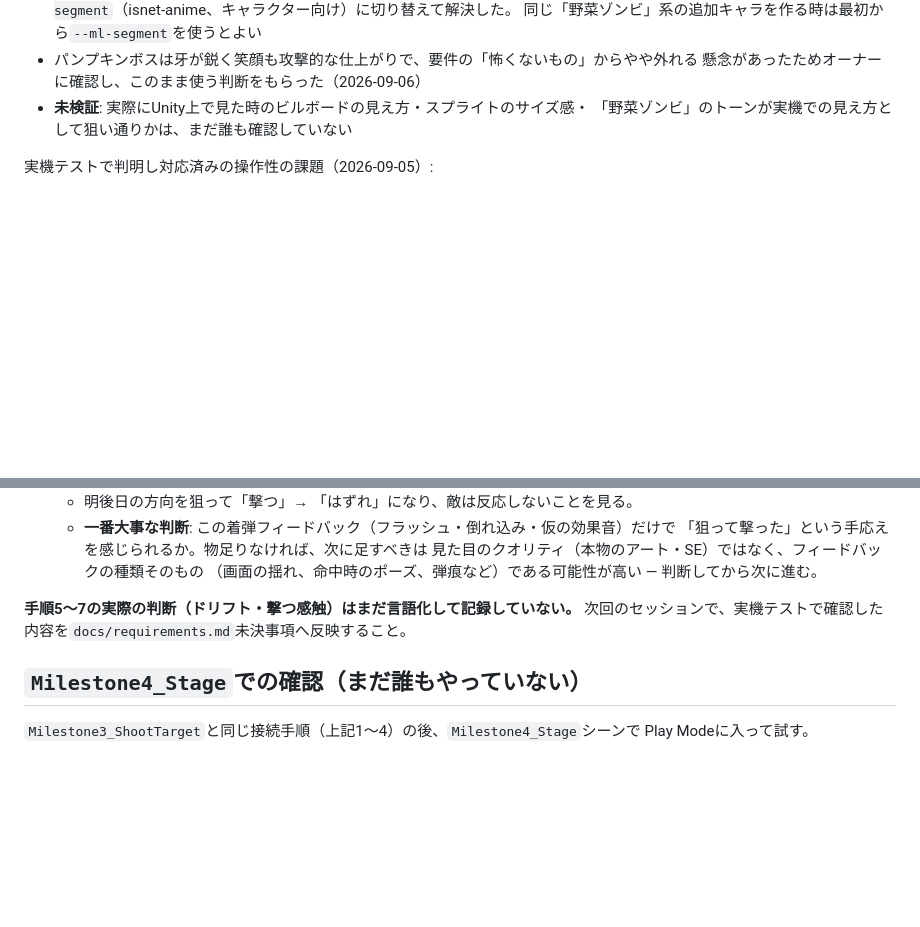
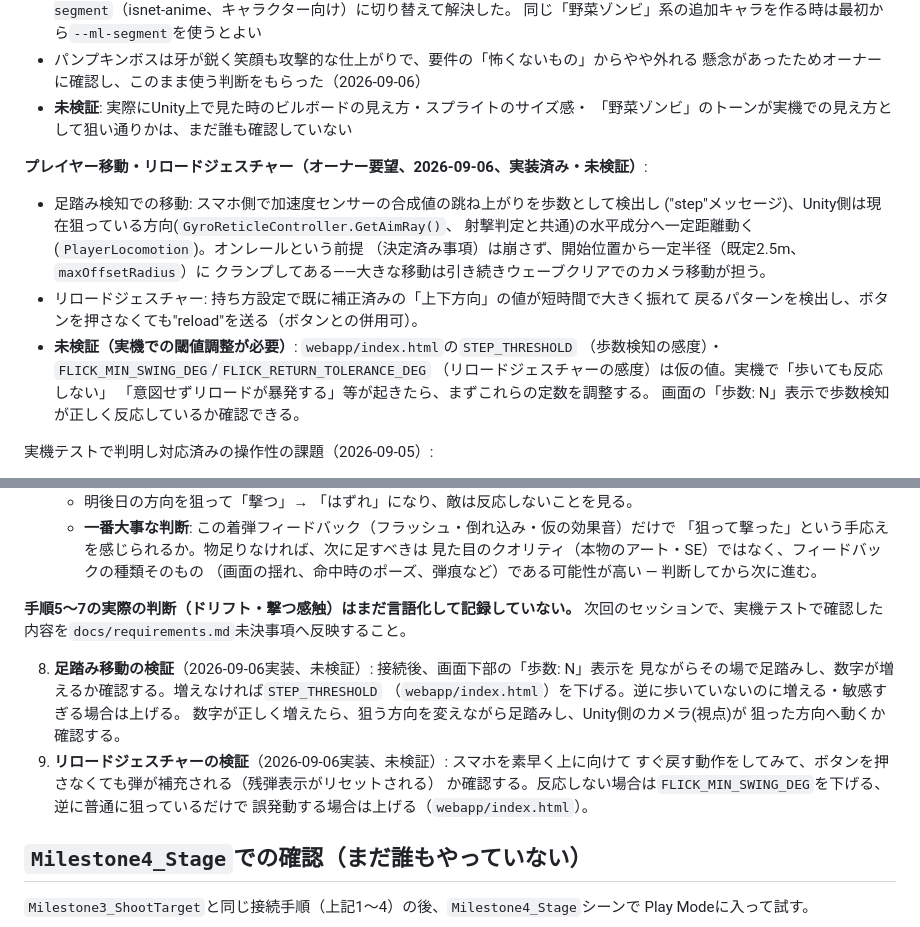
Before and after one commit to takasusuke/PocketBlaster, a Markdown page: docs/HANDOFF.md, 2 parts joined by grey strips. Rendered like a GitHub page; blank space fills up the shorter version.

Commit message:
HANDOFF: 足踏み移動・リロードジェスチャーの実機検証手順を追記
Co-Authored-By: Claude Sonnet 5 <noreply@anthropic.com>
Claude-Session: https://claude.ai/code/session_01MCzuesHT8988z9nvX3VErh

```diff
--- a/docs/HANDOFF.md
+++ b/docs/HANDOFF.md
@@ -21,6 +21,20 @@ the Dead等の古典的ライトガンゲームで使われる「カメラに正
   懸念があったためオーナーに確認し、このまま使う判断をもらった（2026-09-06）
 - **未検証**: 実際にUnity上で見た時のビルボードの見え方・スプライトのサイズ感・
   「野菜ゾンビ」のトーンが実機での見え方として狙い通りかは、まだ誰も確認していない
+
+**プレイヤー移動・リロードジェスチャー（オーナー要望、2026-09-06、実装済み・未検証）**:
+- 足踏み検知での移動: スマホ側で加速度センサーの合成値の跳ね上がりを歩数として検出し
+  ("step"メッセージ)、Unity側は現在狙っている方向(`GyroReticleController.GetAimRay()`、
+  射撃判定と共通)の水平成分へ一定距離動く(`PlayerLocomotion`)。オンレールという前提
+  （決定済み事項）は崩さず、開始位置から一定半径（既定2.5m、`maxOffsetRadius`）に
+  クランプしてある——大きな移動は引き続きウェーブクリアでのカメラ移動が担う。
+- リロードジェスチャー: 持ち方設定で既に補正済みの「上下方向」の値が短時間で大きく振れて
+  戻るパターンを検出し、ボタンを押さなくても"reload"を送る（ボタンとの併用可）。
+- **未検証（実機での閾値調整が必要）**: `webapp/index.html`の`STEP_THRESHOLD`
+  （歩数検知の感度）・`FLICK_MIN_SWING_DEG`/`FLICK_RETURN_TOLERANCE_DEG`
+  （リロードジェスチャーの感度）は仮の値。実機で「歩いても反応しない」
+  「意図せずリロードが暴発する」等が起きたら、まずこれらの定数を調整する。
+  画面の「歩数: N」表示で歩数検知が正しく反応しているか確認できる。
 
 実機テストで判明し対応済みの操作性の課題（2026-09-05）:
 - スマホの持ち方（銃のように構える角度）によって、上下左右の動きがbeta/gammaのどちらに
@@ -132,6 +146,16 @@ the Dead等の古典的ライトガンゲームで使われる「カメラに正
 **手順5〜7の実際の判断（ドリフト・撃つ感触）はまだ言語化して記録していない。**
 次回のセッションで、実機テストで確認した内容を`docs/requirements.md`未決事項へ反映すること。
 
+8. **足踏み移動の検証**（2026-09-06実装、未検証）: 接続後、画面下部の「歩数: N」表示を
+   見ながらその場で足踏みし、数字が増えるか確認する。増えなければ`STEP_THRESHOLD`
+   （`webapp/index.html`）を下げる。逆に歩いていないのに増える・敏感すぎる場合は上げる。
+   数字が正しく増えたら、狙う方向を変えながら足踏みし、Unity側のカメラ(視点)が
+   狙った方向へ動くか確認する。
+9. **リロードジェスチャーの検証**（2026-09-06実装、未検証）: スマホを素早く上に向けて
+   すぐ戻す動作をしてみて、ボタンを押さなくても弾が補充される（残弾表示がリセットされる）
+   か確認する。反応しない場合は`FLICK_MIN_SWING_DEG`を下げる、逆に普通に狙っているだけで
+   誤発動する場合は上げる（`webapp/index.html`）。
+
 ## `Milestone4_Stage`での確認（まだ誰もやっていない）
 
 `Milestone3_ShootTarget`と同じ接続手順（上記1〜4）の後、`Milestone4_Stage`シーンで
```
